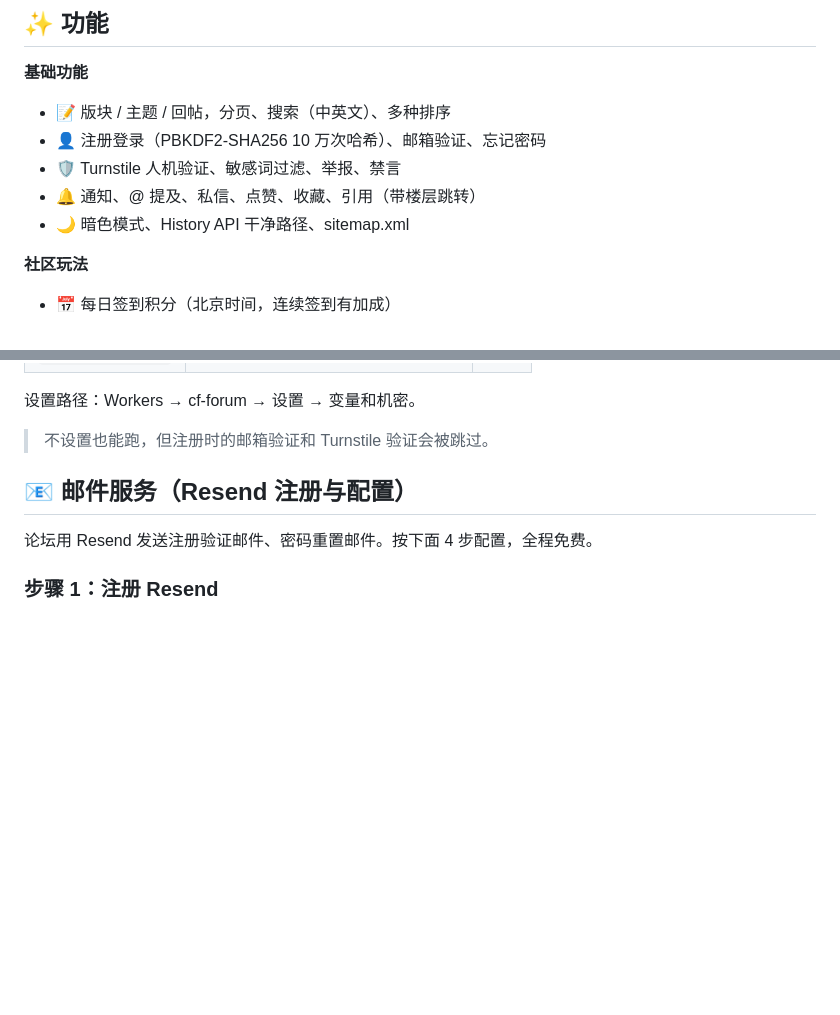
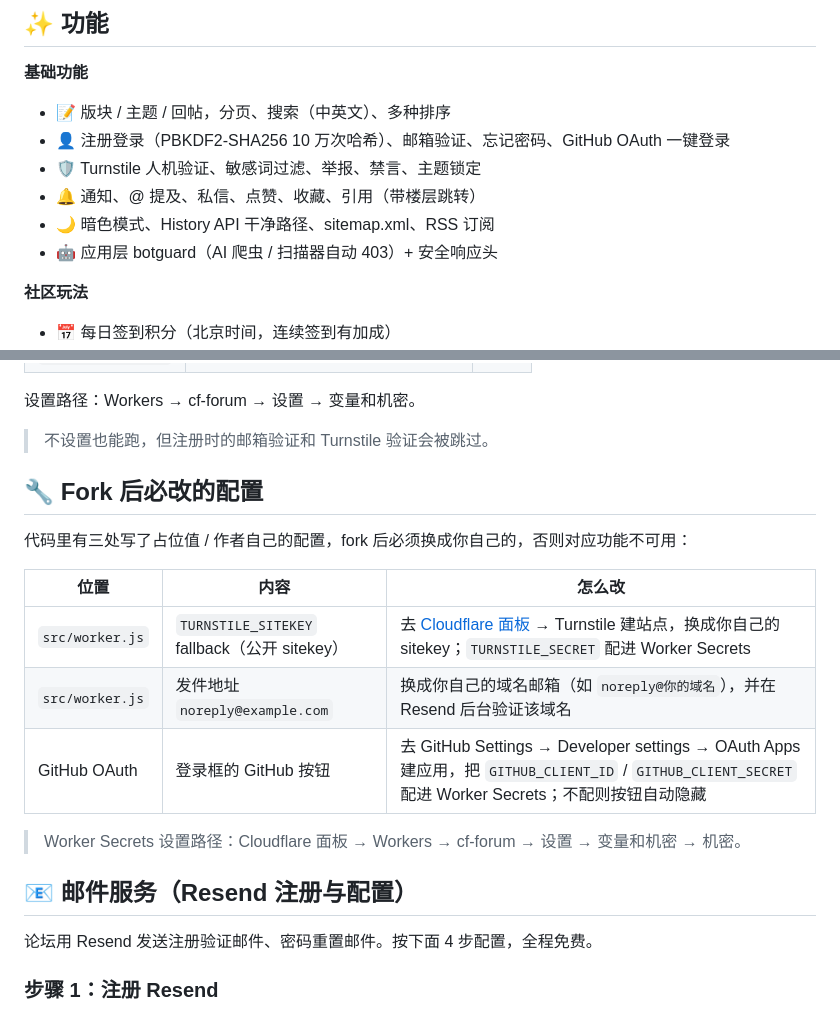
Before and after one commit to xiaoyang123520/qiewo, a Markdown page: README.md, 2 parts joined by grey strips. GitHub-like rendering; blank space fills up the shorter version.

```diff
--- a/README.md
+++ b/README.md
@@ -38,10 +38,11 @@
 
 **基础功能**
 - 📝 版块 / 主题 / 回帖，分页、搜索（中英文）、多种排序
-- 👤 注册登录（PBKDF2-SHA256 10 万次哈希）、邮箱验证、忘记密码
-- 🛡️ Turnstile 人机验证、敏感词过滤、举报、禁言
+- 👤 注册登录（PBKDF2-SHA256 10 万次哈希）、邮箱验证、忘记密码、GitHub OAuth 一键登录
+- 🛡️ Turnstile 人机验证、敏感词过滤、举报、禁言、主题锁定
 - 🔔 通知、@ 提及、私信、点赞、收藏、引用（带楼层跳转）
-- 🌙 暗色模式、History API 干净路径、sitemap.xml
+- 🌙 暗色模式、History API 干净路径、sitemap.xml、RSS 订阅
+- 🤖 应用层 botguard（AI 爬虫 / 扫描器自动 403）+ 安全响应头
 
 **社区玩法**
 - 📅 每日签到积分（北京时间，连续签到有加成）
@@ -71,6 +72,18 @@
 设置路径：Workers → cf-forum → 设置 → 变量和机密。
 
 > 不设置也能跑，但注册时的邮箱验证和 Turnstile 验证会被跳过。
+
+## 🔧 Fork 后必改的配置
+
+代码里有三处写了占位值 / 作者自己的配置，fork 后必须换成你自己的，否则对应功能不可用：
+
+| 位置 | 内容 | 怎么改 |
+|------|------|--------|
+| `src/worker.js` | `TURNSTILE_SITEKEY` fallback（公开 sitekey） | 去 [Cloudflare 面板](https://dash.cloudflare.com/) → Turnstile 建站点，换成你自己的 sitekey；`TURNSTILE_SECRET` 配进 Worker Secrets |
+| `src/worker.js` | 发件地址 `noreply@example.com` | 换成你自己的域名邮箱（如 `noreply@你的域名`），并在 Resend 后台验证该域名 |
+| GitHub OAuth | 登录框的 GitHub 按钮 | 去 GitHub Settings → Developer settings → OAuth Apps 建应用，把 `GITHUB_CLIENT_ID` / `GITHUB_CLIENT_SECRET` 配进 Worker Secrets；不配则按钮自动隐藏 |
+
+> Worker Secrets 设置路径：Cloudflare 面板 → Workers → cf-forum → 设置 → 变量和机密 → 机密。
 
 ## 📧 邮件服务（Resend 注册与配置）
 
```
